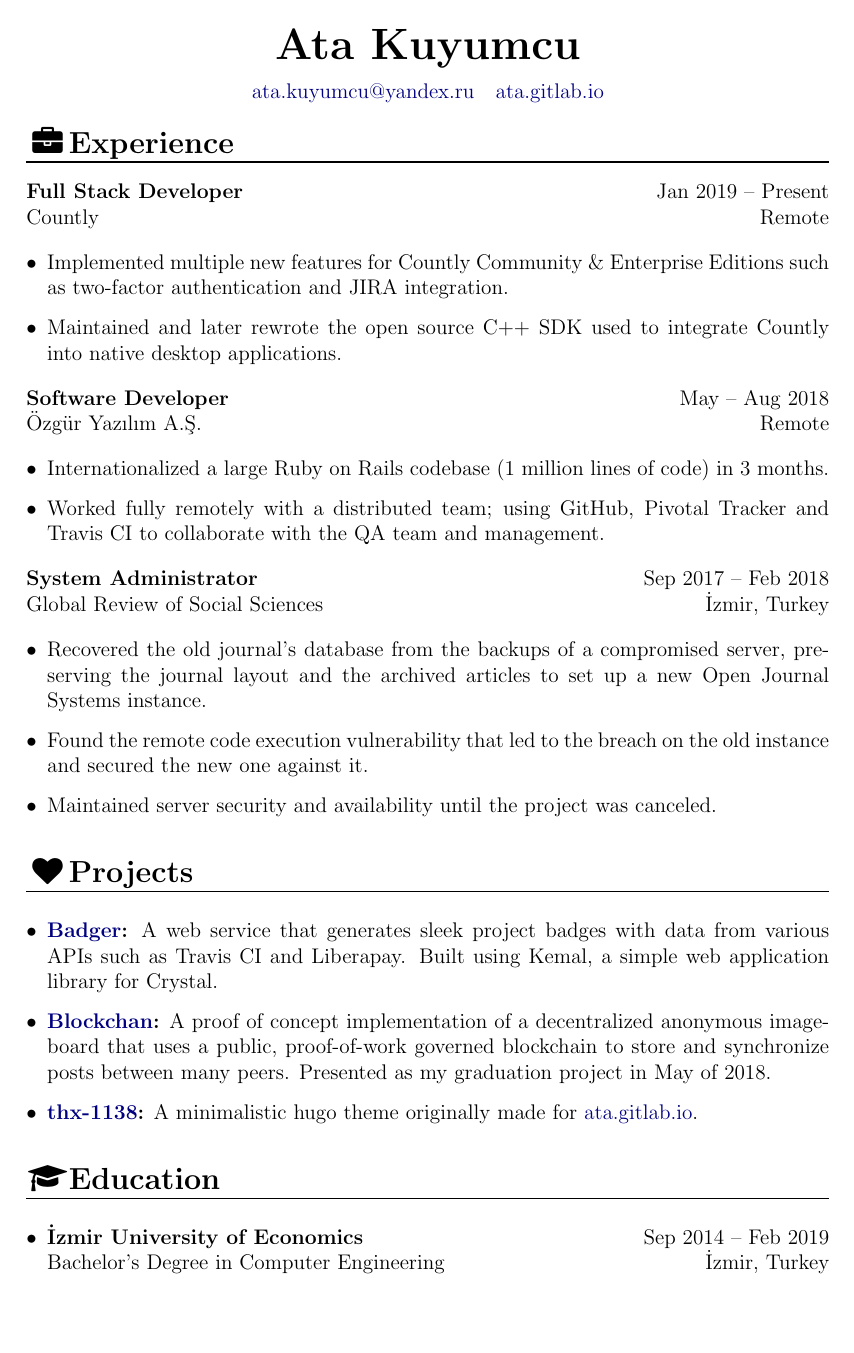
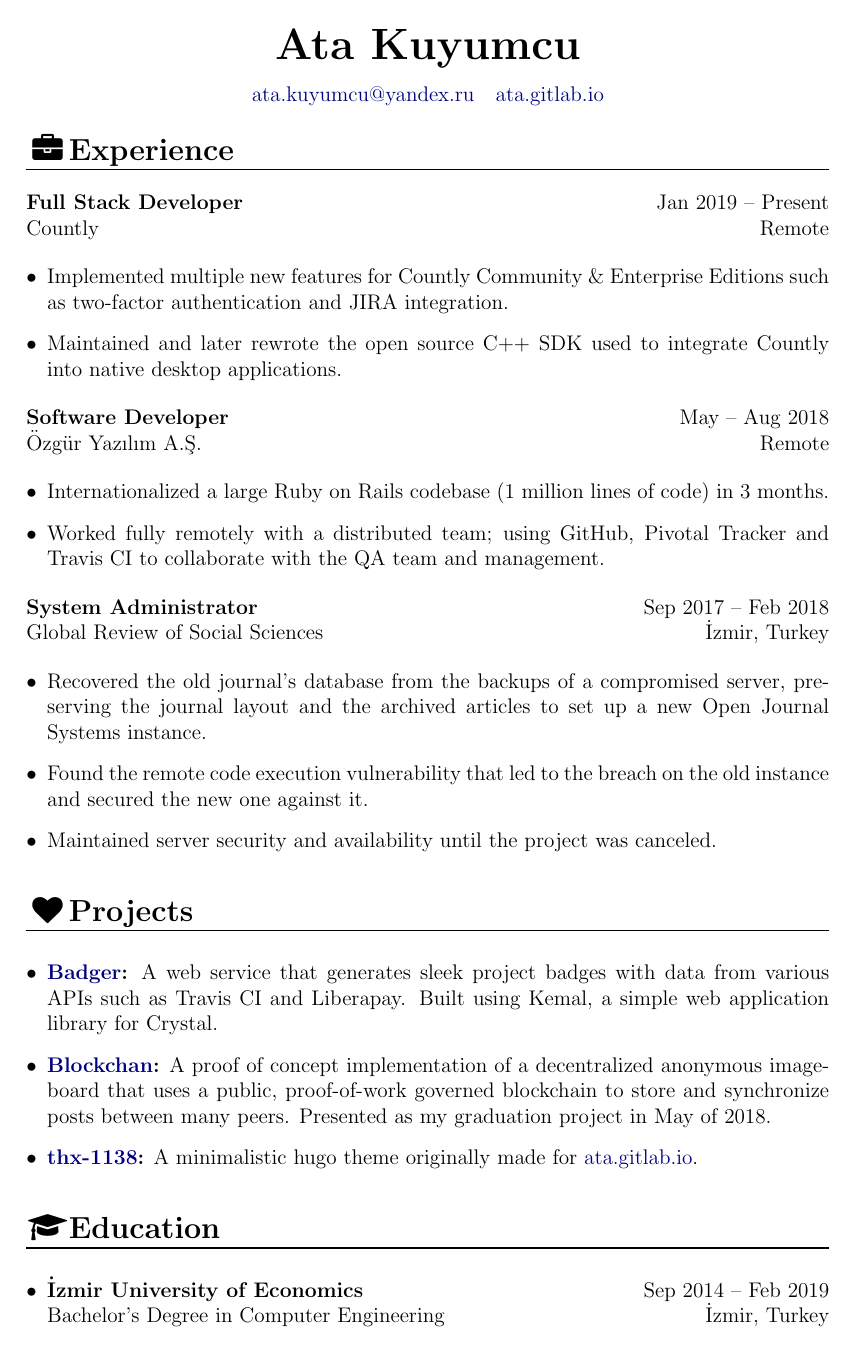
Before and after one commit to LVMBDV/resume, a LaTeX CV (resume.tex): page 1 of 2. Compiled offline with pdfLaTeX.

Commit message:
increased line height

```diff
--- a/resume.tex
+++ b/resume.tex
@@ -14,7 +14,7 @@
 
 \setlist[itemize]{leftmargin=*,itemsep=0.5\parskip,topsep=2pt}
 
-\setlength{\parskip}{6pt}
+\setlength{\parskip}{8pt}
 \setlength{\parindent}{0cm}
 
 \newcommand{\resumeSection}[1]{\vspace{12pt}{\Large \bfseries #1} \vspace{-9pt} \\ \rule{\textwidth}{0.7pt}}
```
Also changed, not shown: resume.tex (1 more changed lines).
